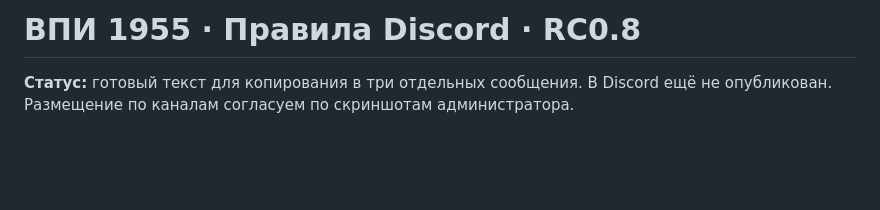
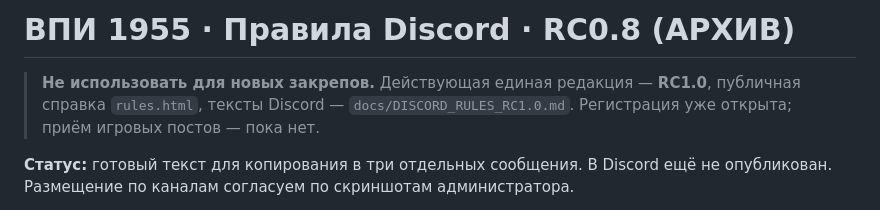
Before and after one commit to ivgl/VPG1955, a Markdown page: docs/DISCORD_RULES_RC08_DRAFT.md, the part around the change. Rendered like a GitHub page; blank space fills up the shorter version.

Commit message:
docs: align public handoff, Discord guidance and historical references with RC1.0

```diff
--- a/docs/DISCORD_RULES_RC08_DRAFT.md
+++ b/docs/DISCORD_RULES_RC08_DRAFT.md
@@ -1,4 +1,6 @@
-# ВПИ 1955 · Правила Discord · RC0.8
+# ВПИ 1955 · Правила Discord · RC0.8 (АРХИВ)
+
+> **Не использовать для новых закрепов.** Действующая единая редакция — **RC1.0**, публичная справка `rules.html`, тексты Discord — `docs/DISCORD_RULES_RC1.0.md`. Регистрация уже открыта; приём игровых постов — пока нет.
 
 **Статус:** готовый текст для копирования в три отдельных сообщения. В Discord ещё не опубликован. Размещение по каналам согласуем по скриншотам администратора.
 
```
